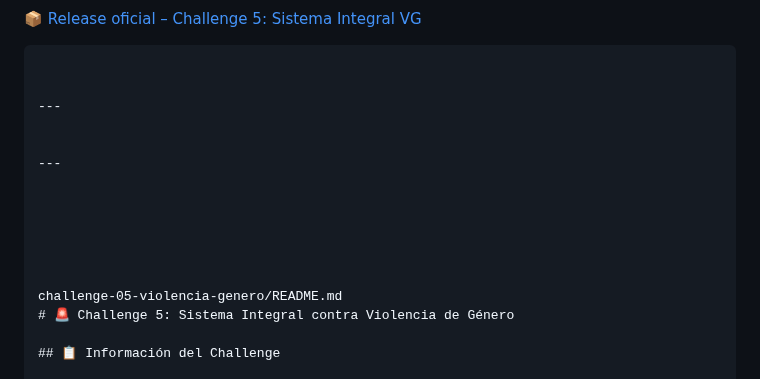
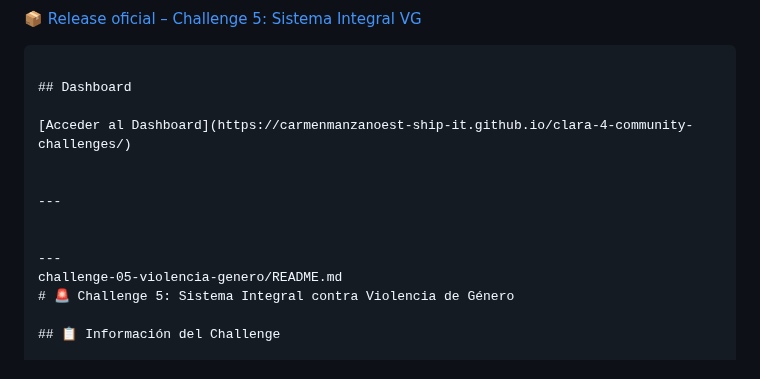
Before and after one commit to carmenmanzanoest-ship-it/clara-4-community-challenges, a Markdown page: challenge-05-violencia-genero/README.md, the part around the change. GitHub-like rendering.

````diff
--- a/challenge-05-violencia-genero/README.md
+++ b/challenge-05-violencia-genero/README.md
@@ -8,17 +8,15 @@
 [📦 Release oficial – Challenge 5: Sistema Integral VG](https://github.com/carmenmanzanoest-ship-it/clara-4-community-challenges/releases/tag/v5.0-challenge-violencia-genero)
 ```0
 
-
----
-
-
----
-
-
-
-
-
-
+## Dashboard
+
+[Acceder al Dashboard](https://carmenmanzanoest-ship-it.github.io/clara-4-community-challenges/)
+
+
+---
+
+
+---
 challenge-05-violencia-genero/README.md
 # 🚨 Challenge 5: Sistema Integral contra Violencia de Género
 
````
